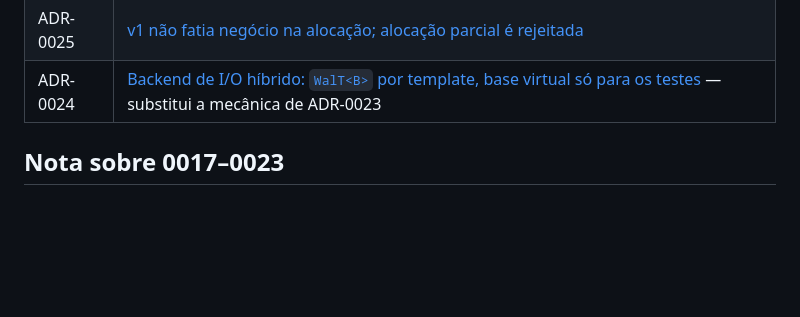
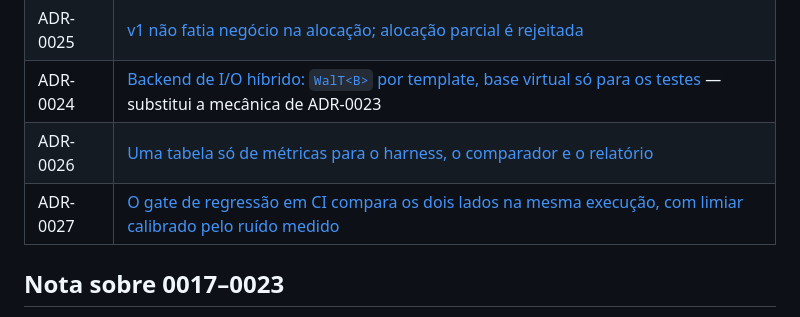
Before and after one commit to ktfth/motor-rv-didatico, a Markdown page: docs/adr/README.md, the part around the change. Rendered like a GitHub page; blank space fills up the shorter version.

```diff
--- a/docs/adr/README.md
+++ b/docs/adr/README.md
@@ -30,6 +30,8 @@ ADR aceito é imutável (hook). Para mudar uma decisão: ADR novo com 'substitui
 | ADR-0023 | [Backend de I/O do WAL plugável (io_uring \| pwrite), escolhido em compilação](0023-backend-de-io-plugavel.md) |
 | ADR-0025 | [v1 não fatia negócio na alocação; alocação parcial é rejeitada](0025-sem-fatiamento-de-negocio-na-v1.md) |
 | ADR-0024 | [Backend de I/O híbrido: `WalT<B>` por template, base virtual só para os testes](0024-io-backend-hibrido.md) — substitui a mecânica de ADR-0023 |
+| ADR-0026 | [Uma tabela só de métricas para o harness, o comparador e o relatório](0026-contrato-unico-de-metricas.md) |
+| ADR-0027 | [O gate de regressão em CI compara os dois lados na mesma execução, com limiar calibrado pelo ruído medido](0027-criterio-de-ruido-do-gate-ab.md) |
 
 ## Nota sobre 0017–0023
 
```
Also changed, not shown: docs/adr/0026-contrato-unico-de-metricas.md (added, +46 -0 lines), docs/adr/0027-criterio-de-ruido-do-gate-ab.md (added, +72 -0 lines).
